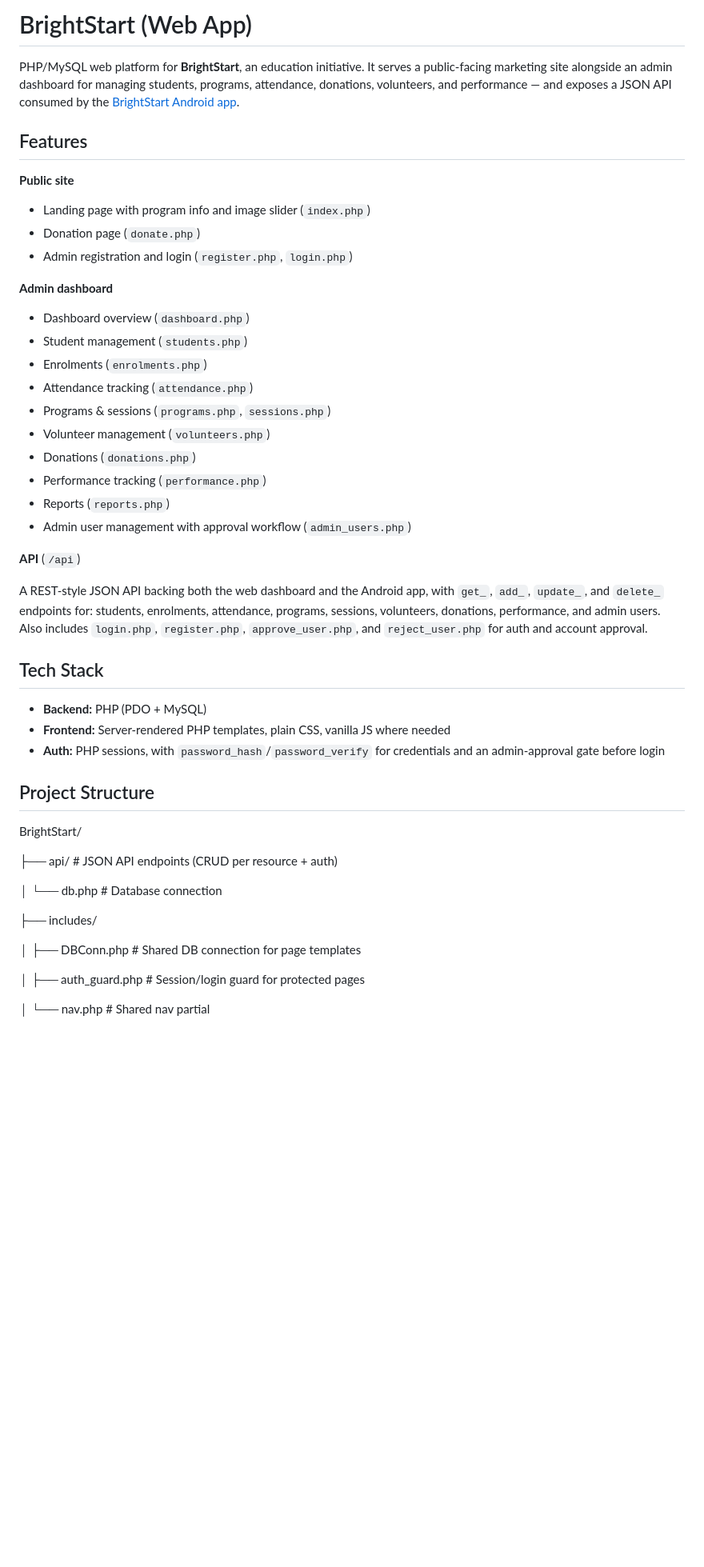
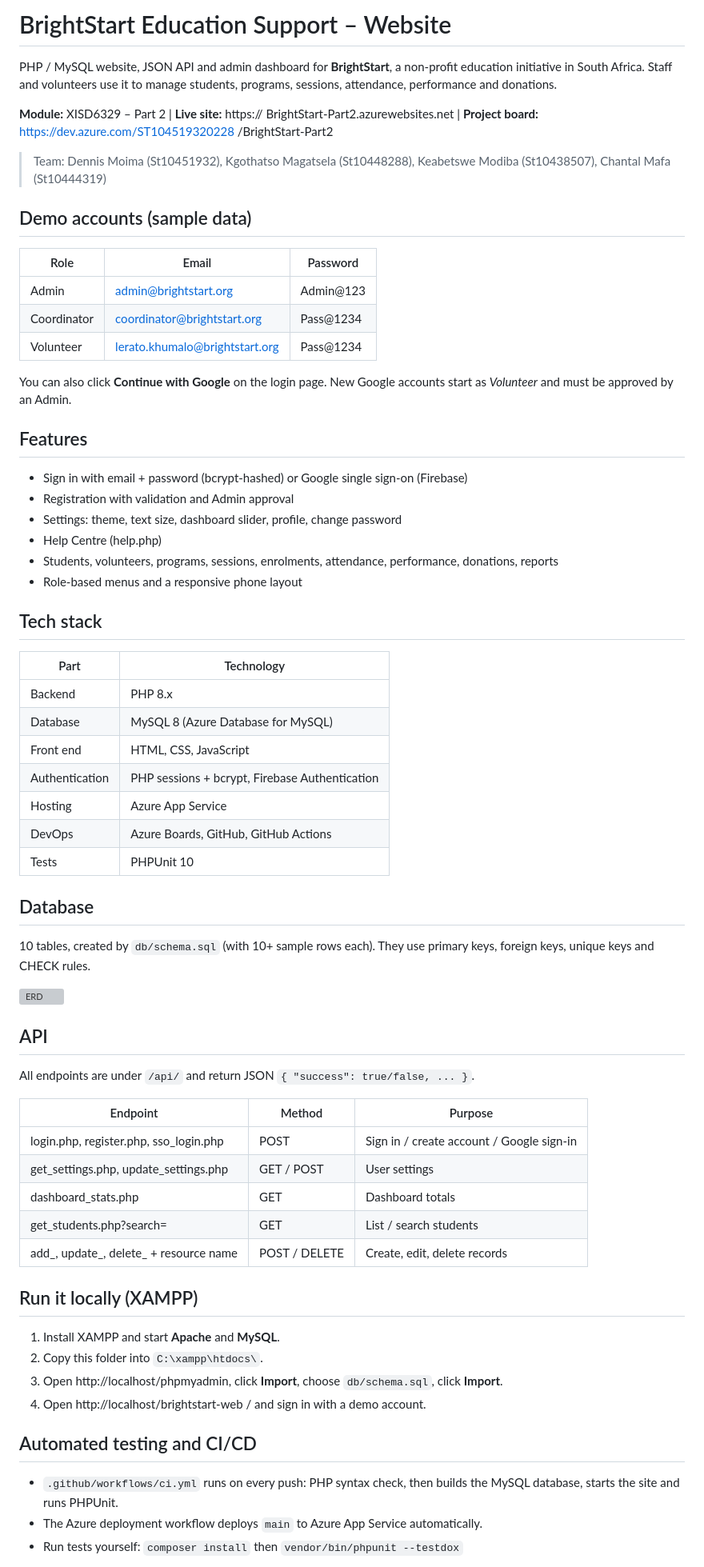
Before and after one commit to MoimaDennis/brightstart-web, a Markdown page: README.md, the part around one of its changes. Shown at 80% size. GitHub-like rendering; blank space fills up the shorter version; grey boxes are pictures that could not be loaded.

Commit message:
Rewrite README with setup, API and DevOps sections AB#1

```diff
--- a/README.md
+++ b/README.md
@@ -1,48 +1,73 @@
-# BrightStart (Web App)
+# BrightStart Education Support – Website
 
-PHP/MySQL web platform for **BrightStart**, an education initiative. It serves a public-facing marketing site alongside an admin dashboard for managing students, programs, attendance, donations, volunteers, and performance — and exposes a JSON API consumed by the [BrightStart Android app](https://github.com/<your-username>/brightstart-android).
+PHP / MySQL website, JSON API and admin dashboard for **BrightStart**, a non-profit education initiative in South Africa. Staff and volunteers use it to manage students, programs, sessions, attendance, performance and donations.
+
+**Module:** XISD6329 – Part 2 | **Live site:** https://
+BrightStart-Part2.azurewebsites.net | **Project board:** https://dev.azure.com/ST104519320228
+/BrightStart-Part2
+
+> Team: Dennis Moima (St10451932), Kgothatso Magatsela (St10448288), Keabetswe Modiba (St10438507), Chantal Mafa (St10444319)
+
+## Demo accounts (sample data)
+
+| Role | Email | Password |
+|---|---|---|
+| Admin | admin@brightstart.org | Admin@123 |
+| Coordinator | coordinator@brightstart.org | Pass@1234 |
+| Volunteer | lerato.khumalo@brightstart.org | Pass@1234 |
+
+You can also click **Continue with Google** on the login page. New Google accounts start as *Volunteer* and must be approved by an Admin.
 
 ## Features
 
-**Public site**
-- Landing page with program info and image slider (`index.php`)
-- Donation page (`donate.php`)
-- Admin registration and login (`register.php`, `login.php`)
+- Sign in with email + password (bcrypt-hashed) or Google single sign-on (Firebase)
+- Registration with validation and Admin approval
+- Settings: theme, text size, dashboard slider, profile, change password
+- Help Centre (help.php)
+- Students, volunteers, programs, sessions, enrolments, attendance, performance, donations, reports
+- Role-based menus and a responsive phone layout
 
-**Admin dashboard**
-- Dashboard overview (`dashboard.php`)
-- Student management (`students.php`)
-- Enrolments (`enrolments.php`)
-- Attendance tracking (`attendance.php`)
-- Programs & sessions (`programs.php`, `sessions.php`)
-- Volunteer management (`volunteers.php`)
-- Donations (`donations.php`)
-- Performance tracking (`performance.php`)
-- Reports (`reports.php`)
-- Admin user management with approval workflow (`admin_users.php`)
+## Tech stack
 
-**API** (`/api`)
+| Part | Technology |
+|---|---|
+| Backend | PHP 8.x |
+| Database | MySQL 8 (Azure Database for MySQL) |
+| Front end | HTML, CSS, JavaScript |
+| Authentication | PHP sessions + bcrypt, Firebase Authentication |
+| Hosting | Azure App Service |
+| DevOps | Azure Boards, GitHub, GitHub Actions |
+| Tests | PHPUnit 10 |
 
-A REST-style JSON API backing both the web dashboard and the Android app, with `get_`, `add_`, `update_`, and `delete_` endpoints for: students, enrolments, attendance, programs, sessions, volunteers, donations, performance, and admin users. Also includes `login.php`, `register.php`, `approve_user.php`, and `reject_user.php` for auth and account approval.
+## Database
 
-## Tech Stack
+10 tables, created by `db/schema.sql` (with 10+ sample rows each). They use primary keys, foreign keys, unique keys and CHECK rules.
 
-- **Backend:** PHP (PDO + MySQL)
-- **Frontend:** Server-rendered PHP templates, plain CSS, vanilla JS where needed
-- **Auth:** PHP sessions, with `password_hash`/`password_verify` for credentials and an admin-approval gate before login
+![ERD](docs/erd.png)
 
-## Project Structure
-BrightStart/
+## API
 
-├── api/                # JSON API endpoints (CRUD per resource + auth)
+All endpoints are under `/api/` and return JSON `{ "success": true/false, ... }`.
 
-│   └── db.php           # Database connection
+| Endpoint | Method | Purpose |
+|---|---|---|
+| login.php, register.php, sso_login.php | POST | Sign in / create account / Google sign-in |
+| get_settings.php, update_settings.php | GET / POST | User settings |
+| dashboard_stats.php | GET | Dashboard totals |
+| get_students.php?search= | GET | List / search students |
+| add_, update_, delete_ + resource name | POST / DELETE | Create, edit, delete records |
 
-├── includes/
+## Run it locally (XAMPP)
 
-│   ├── DBConn.php        # Shared DB connection for page templates
+1. Install XAMPP and start **Apache** and **MySQL**.
+2. Copy this folder into `C:\xampp\htdocs\`.
+3. Open http://localhost/phpmyadmin, click **Import**, choose `db/schema.sql`, click **Import**.
+4. Open http://localhost/brightstart-web
+/ and sign in with a demo account.
 
-│   ├── auth_guard.php     # Session/login guard for protected pages
+## Automated testing and CI/CD
 
-│   └── nav.php            # Shared nav partial
+- `.github/workflows/ci.yml` runs on every push: PHP syntax check, then builds the MySQL database, starts the site and runs PHPUnit.
+- The Azure deployment workflow deploys `main` to Azure App Service automatically.
+- Run tests yourself: `composer install` then `vendor/bin/phpunit --testdox`
 
```
Also changed, not shown: other parts of README.md (+14 -77 lines).
